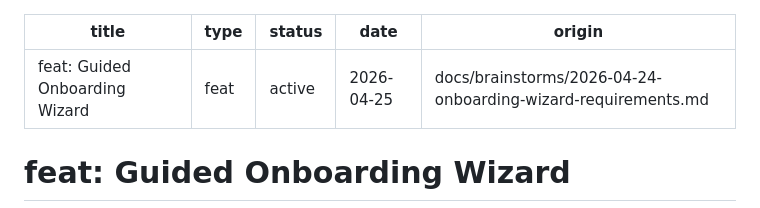
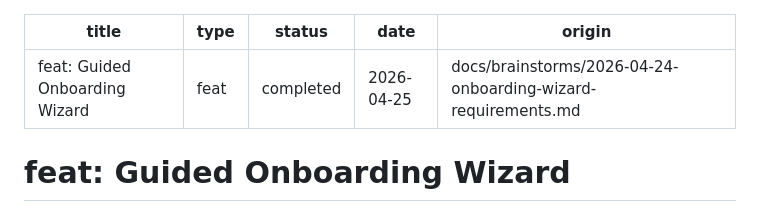
Before and after one commit to bkroeze/ancient-astrology, a Markdown page: docs/plans/2026-04-25-001-feat-onboarding-wizard-plan.md, the part around the change. Rendered like a GitHub page.

Commit message:
chore: mark onboarding wizard plan as completed

```diff
--- a/docs/plans/2026-04-25-001-feat-onboarding-wizard-plan.md
+++ b/docs/plans/2026-04-25-001-feat-onboarding-wizard-plan.md
@@ -1,7 +1,7 @@
 ---
 title: "feat: Guided Onboarding Wizard"
 type: feat
-status: active
+status: completed
 date: 2026-04-25
 origin: docs/brainstorms/2026-04-24-onboarding-wizard-requirements.md
 ---
```
